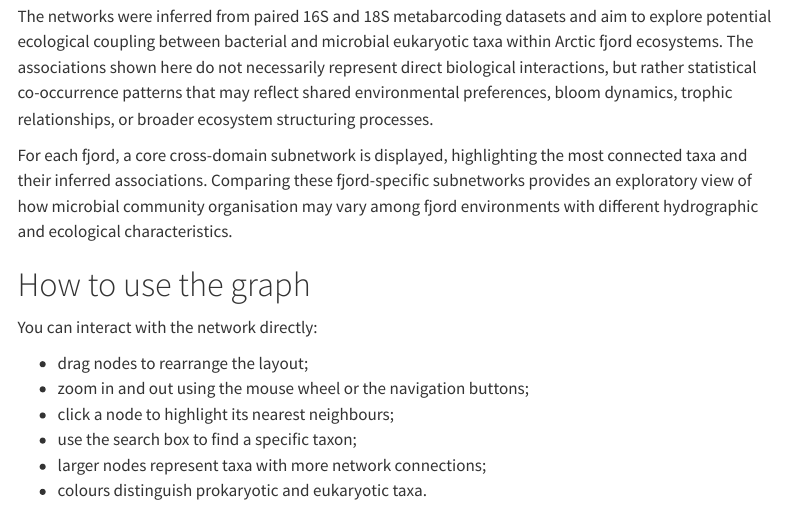
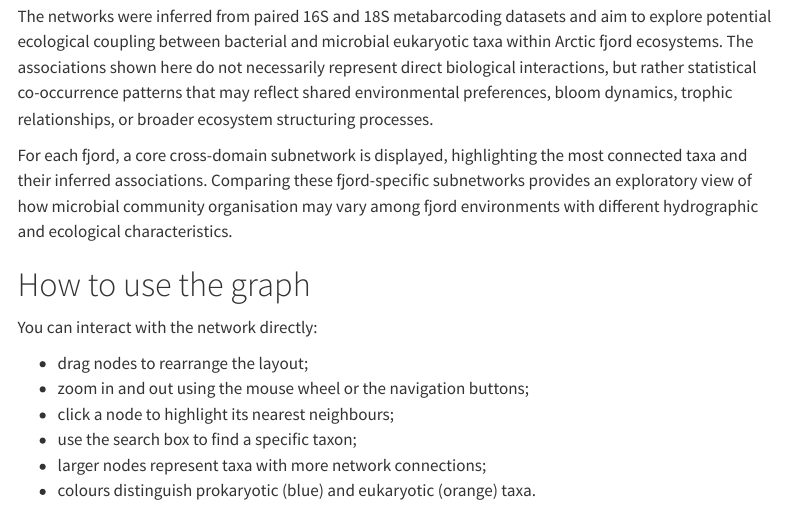
Before and after one commit to Nathhub/Augmentum_Network_analysis, a Quarto document (Network_analysis.qmd): the page in a window 1100 px wide, from 1080 px down. Rendered offline with R 4.5, knitr and Pandoc in place of Quarto, with nearby package versions; some code elsewhere in the file could not run offline; menus at the side of the page are left out.

Commit message:
updates from home

```diff
--- a/Network_analysis.qmd
+++ b/Network_analysis.qmd
@@ -52,7 +52,7 @@ You can interact with the network directly:
 - click a node to highlight its nearest neighbours;
 - use the search box to find a specific taxon;
 - larger nodes represent taxa with more network connections;
-- colours distinguish prokaryotic and eukaryotic taxa.
+- colours distinguish prokaryotic (blue) and eukaryotic (orange) taxa.
 
 # Sermilik fjord network
 
```
Also changed, not shown: docs/search.json, 1 other file.
